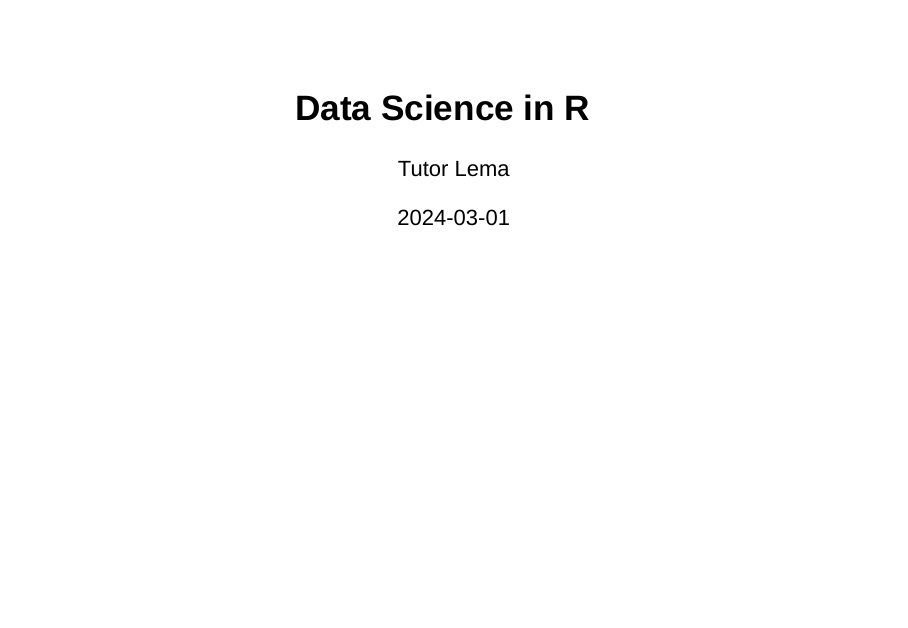
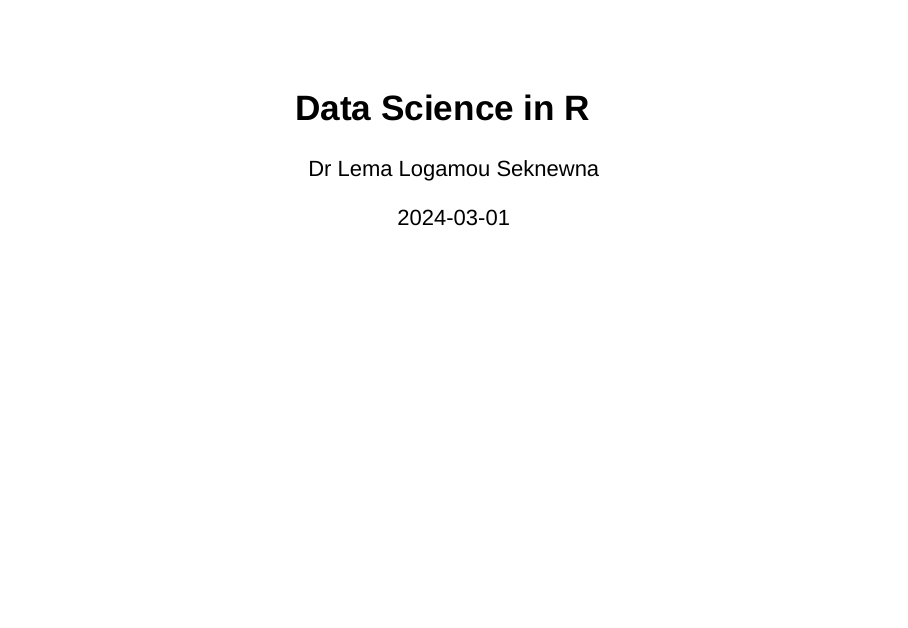
Before and after one commit to seknewna/data-science-with-R, an R Markdown document (DSR.Rmd): page 1 of 2. Rendered offline with R 4.5, knitr and Pandoc, with nearby package versions; drawn as Slidy slides in place of the format the file asks for.

Commit message:
Made changes

```diff
--- a/DSR.Rmd
+++ b/DSR.Rmd
@@ -1,6 +1,6 @@
 ---
 title: "Data Science in R"
-author: "Tutor Lema"
+author: "Dr Lema Logamou Seknewna"
 date: "2024-03-01"
 output: ioslides_presentation
 ---
```
Also changed, not shown: DSR.html.
